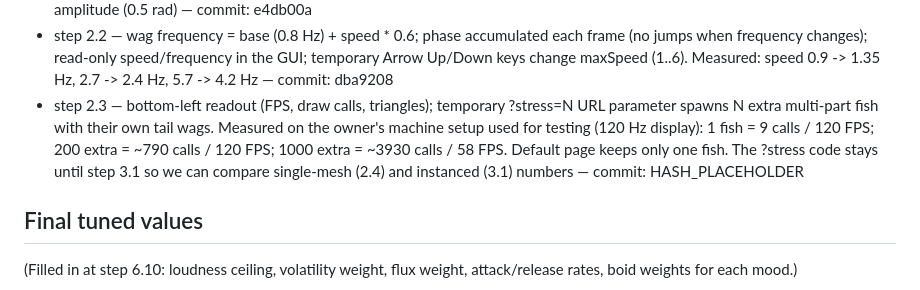
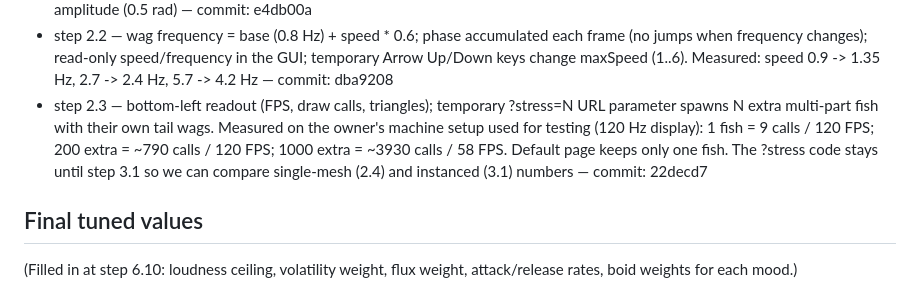
Before and after one commit to tk-patel/fish-swamp, a Markdown page: PROGRESS.md, the part around the change. GitHub-like rendering.

Commit message:
step 2.3: record commit hash in PROGRESS.md

```diff
--- a/PROGRESS.md
+++ b/PROGRESS.md
@@ -96,7 +96,7 @@ Rules: tick a box only after the step is done, committed, and explained. Add a o
 - step 1.8 — 40 x 20 x 30 wireframe tank; soft boundary force per axis (linear ramp over a 5-unit margin, weight 30, added to the steering sum before the clamp); camera back to (0, 5, 35); reference spheres removed (grid floor stays) — commit 16be77a — Tested in the browser: 45 s of wandering plus a teleport to near a corner; the fish never passed 90% of the half-size on any axis.
 - step 2.1 — installed lil-gui; tail pivot rotated with sin(elapsed * frequency * 2PI) * amplitude; sliders for frequency (2 Hz) and amplitude (0.5 rad) — commit: e4db00a
 - step 2.2 — wag frequency = base (0.8 Hz) + speed * 0.6; phase accumulated each frame (no jumps when frequency changes); read-only speed/frequency in the GUI; temporary Arrow Up/Down keys change maxSpeed (1..6). Measured: speed 0.9 -> 1.35 Hz, 2.7 -> 2.4 Hz, 5.7 -> 4.2 Hz — commit: dba9208
-- step 2.3 — bottom-left readout (FPS, draw calls, triangles); temporary ?stress=N URL parameter spawns N extra multi-part fish with their own tail wags. Measured on the owner's machine setup used for testing (120 Hz display): 1 fish = 9 calls / 120 FPS; 200 extra = ~790 calls / 120 FPS; 1000 extra = ~3930 calls / 58 FPS. Default page keeps only one fish. The ?stress code stays until step 3.1 so we can compare single-mesh (2.4) and instanced (3.1) numbers — commit: HASH_PLACEHOLDER
+- step 2.3 — bottom-left readout (FPS, draw calls, triangles); temporary ?stress=N URL parameter spawns N extra multi-part fish with their own tail wags. Measured on the owner's machine setup used for testing (120 Hz display): 1 fish = 9 calls / 120 FPS; 200 extra = ~790 calls / 120 FPS; 1000 extra = ~3930 calls / 58 FPS. Default page keeps only one fish. The ?stress code stays until step 3.1 so we can compare single-mesh (2.4) and instanced (3.1) numbers — commit: 22decd7
 
 ## Final tuned values
 (Filled in at step 6.10: loudness ceiling, volatility weight, flux weight, attack/release rates, boid weights for each mood.)
```
